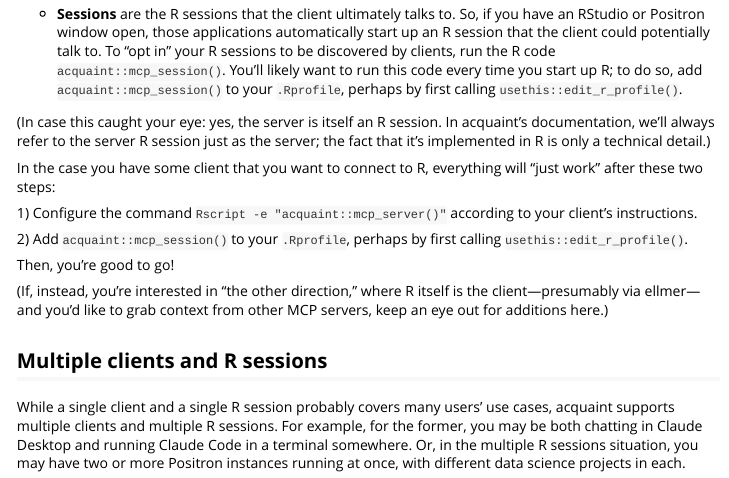
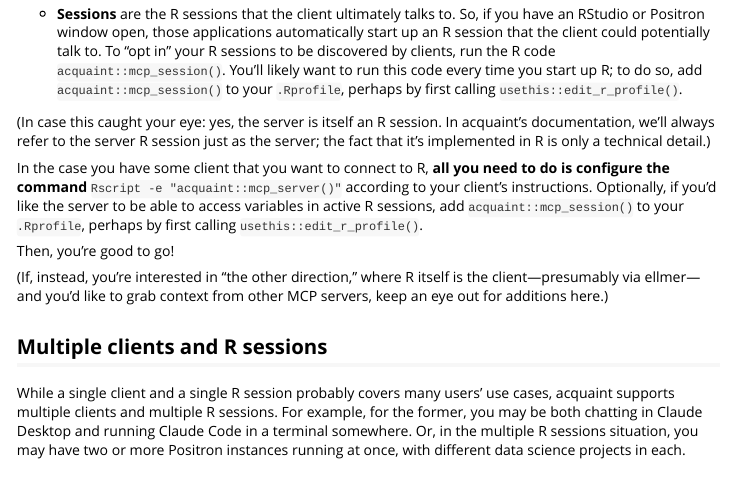
Before and after one commit to posit-dev/mcptools, an R Markdown document (vignettes/acquaint.Rmd): the page in a window 1100 px wide, from 430 px down. Rendered offline with R 4.5, knitr and Pandoc, with nearby package versions.

Commit message:
note that `mcp_session()` is now optional

```diff
--- a/vignettes/acquaint.Rmd
+++ b/vignettes/acquaint.Rmd
@@ -34,11 +34,7 @@
 
 (In case this caught your eye: yes, the server is itself an R session. In acquaint's documentation, we'll always refer to the server R session just as the server; the fact that it's implemented in R is only a technical detail.)
 
-In the case you have some client that you want to connect to R, everything will "just work" after these two steps:
-
-1\) Configure the command `Rscript -e "acquaint::mcp_server()"` according to your client's instructions.
-
-2\) Add `acquaint::mcp_session()` to your `.Rprofile`, perhaps by first calling `usethis::edit_r_profile()`.
+In the case you have some client that you want to connect to R, **all you need to do is configure the command** `Rscript -e "acquaint::mcp_server()"` according to your client's instructions. Optionally, if you'd like the server to be able to access variables in active R sessions, add `acquaint::mcp_session()` to your `.Rprofile`, perhaps by first calling `usethis::edit_r_profile()`.
 
 Then, you're good to go!
 
```
Also changed, not shown: README.Rmd (+1 -1 lines), README.md.
